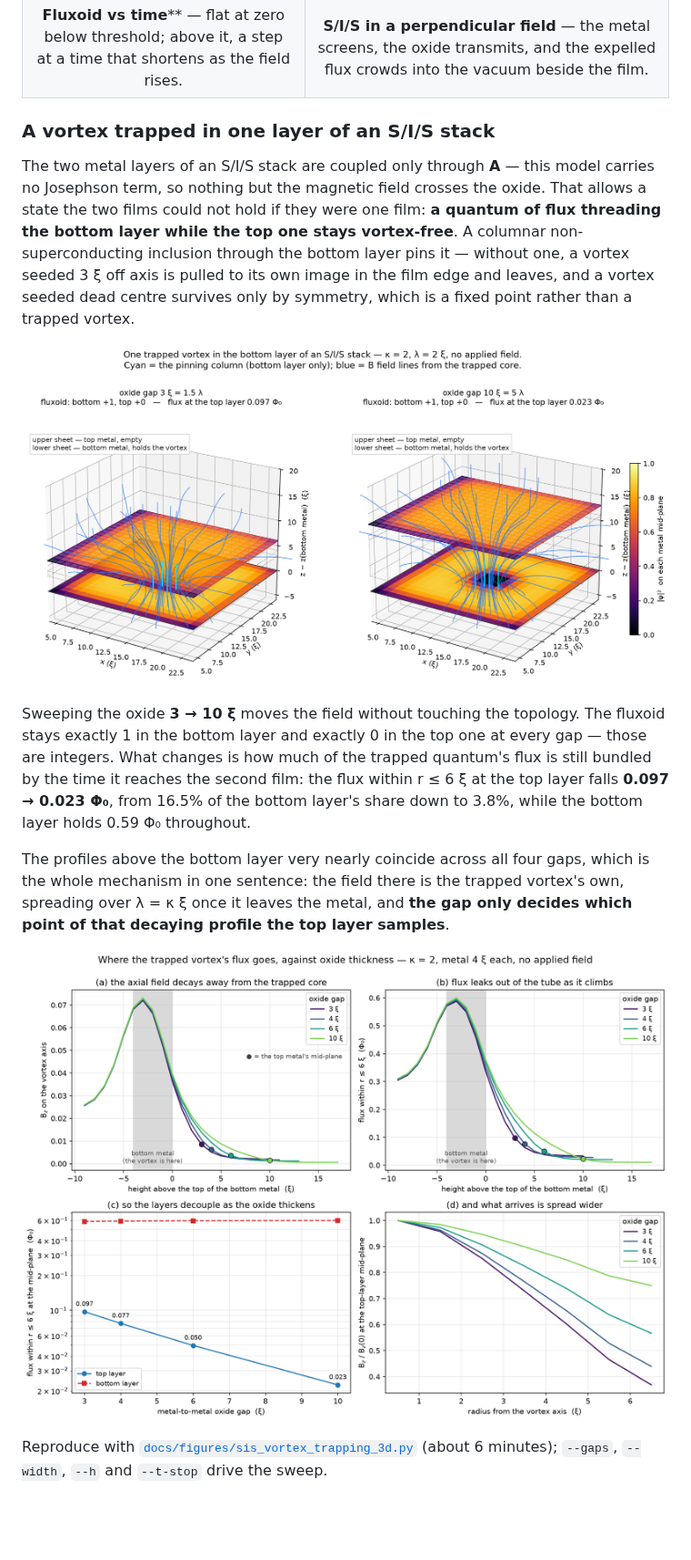
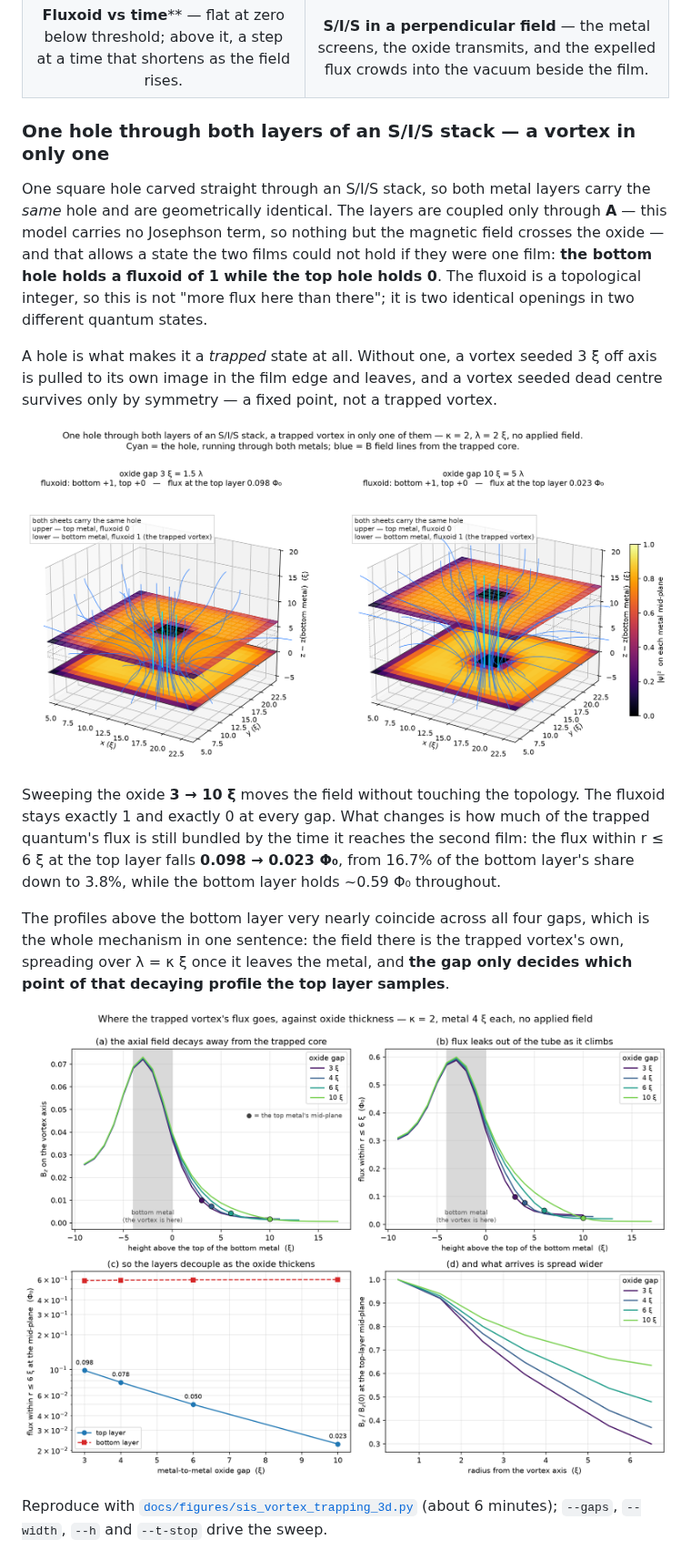
Before and after one commit to omedeiro/nanowire_tdgl, a Markdown page: README.md, the part around the change. Shown at 91% size. Drawn GitHub-style; pictures changed too: docs/figures/sis_vortex_trapping_3d.png, docs/figures/sis_vortex_trapping_sweep.png; blank space fills up the shorter version.

```diff
--- a/README.md
+++ b/README.md
@@ -91,26 +91,30 @@ survives refinement.
 | [![Fluxoid history](docs/figures/sis_hole_fluxoid_history.png)](docs/figures/sis_hole_fluxoid_history.png) | [![Trilayer B-field](docs/figures/trilayer_bfield.png)](docs/figures/trilayer_bfield.png) |
 | **Fluxoid vs time**** — flat at zero below threshold; above it, a step at a time that shortens as the field rises. | **S/I/S in a perpendicular field** — the metal screens, the oxide transmits, and the expelled flux crowds into the vacuum beside the film. |
 
-### A vortex trapped in one layer of an S/I/S stack
+### One hole through both layers of an S/I/S stack — a vortex in only one
 
-The two metal layers of an S/I/S stack are coupled only through **A** — this
-model carries no Josephson term, so nothing but the magnetic field crosses the
-oxide. That allows a state the two films could not hold if they were one film:
-**a quantum of flux threading the bottom layer while the top one stays
-vortex-free**. A columnar non-superconducting inclusion through the bottom
-layer pins it — without one, a vortex seeded 3 ξ off axis is pulled to its own
-image in the film edge and leaves, and a vortex seeded dead centre survives
-only by symmetry, which is a fixed point rather than a trapped vortex.
+One square hole carved straight through an S/I/S stack, so both metal layers
+carry the *same* hole and are geometrically identical. The layers are coupled
+only through **A** — this model carries no Josephson term, so nothing but the
+magnetic field crosses the oxide — and that allows a state the two films could
+not hold if they were one film: **the bottom hole holds a fluxoid of 1 while
+the top hole holds 0**. The fluxoid is a topological integer, so this is not
+"more flux here than there"; it is two identical openings in two different
+quantum states.
+
+A hole is what makes it a *trapped* state at all. Without one, a vortex seeded
+3 ξ off axis is pulled to its own image in the film edge and leaves, and a
+vortex seeded dead centre survives only by symmetry — a fixed point, not a
+trapped vortex.
 
 [![Trapped vortex in one layer](docs/figures/sis_vortex_trapping_3d.png)](docs/figures/sis_vortex_trapping_3d.png)
 
 Sweeping the oxide **3 → 10 ξ** moves the field without touching the topology.
-The fluxoid stays exactly 1 in the bottom layer and exactly 0 in the top one at
-every gap — those are integers. What changes is how much of the trapped
-quantum's flux is still bundled by the time it reaches the second film: the
-flux within r ≤ 6 ξ at the top layer falls **0.097 → 0.023 Φ₀**, from 16.5% of
-the bottom layer's share down to 3.8%, while the bottom layer holds 0.59 Φ₀
-throughout.
+The fluxoid stays exactly 1 and exactly 0 at every gap. What changes is how
+much of the trapped quantum's flux is still bundled by the time it reaches the
+second film: the flux within r ≤ 6 ξ at the top layer falls
+**0.098 → 0.023 Φ₀**, from 16.7% of the bottom layer's share down to 3.8%,
+while the bottom layer holds ~0.59 Φ₀ throughout.
 
 The profiles above the bottom layer very nearly coincide across all four gaps,
 which is the whole mechanism in one sentence: the field there is the trapped
```
Also changed, not shown: docs/PHYSICS_GALLERY.md (+53 -41 lines), 2 other files.
